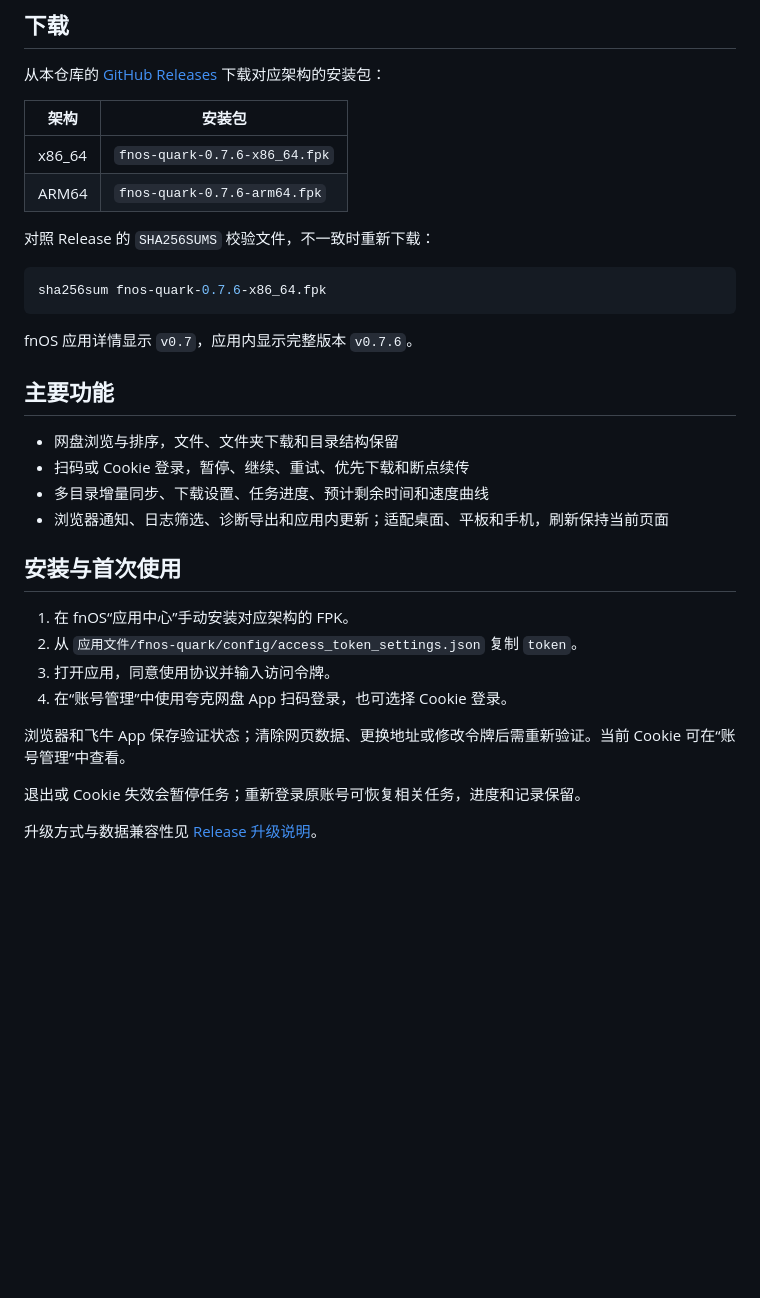
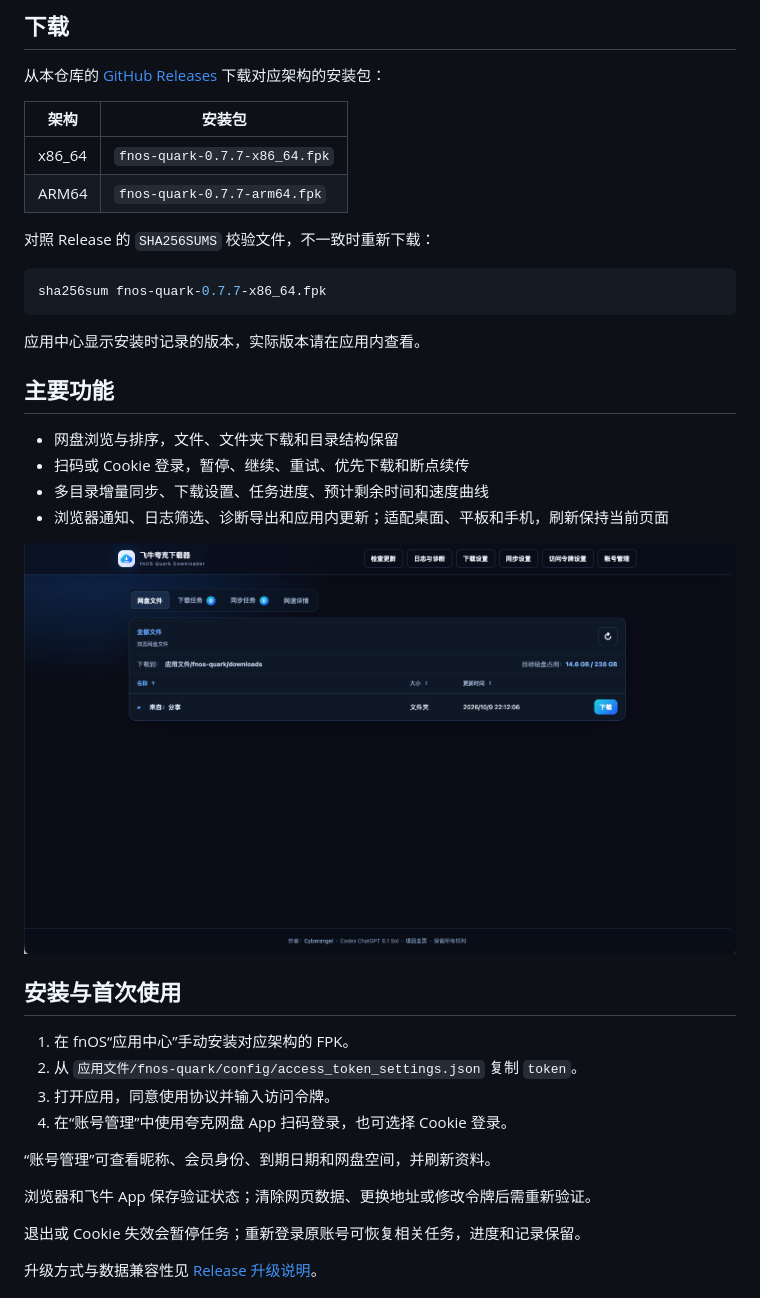
Before and after one commit to ElyDemiurge/fnOS-quark, a Markdown page: README.md, the part around one of its changes. Rendered like a GitHub page; pictures changed too: assets/screenshots/cloud-files.png (added); blank space fills up the shorter version.

````diff
--- a/README.md
+++ b/README.md
@@ -11,16 +11,16 @@
 
 | 架构 | 安装包 |
 | --- | --- |
-| x86_64 | `fnos-quark-0.7.6-x86_64.fpk` |
-| ARM64 | `fnos-quark-0.7.6-arm64.fpk` |
+| x86_64 | `fnos-quark-0.7.7-x86_64.fpk` |
+| ARM64 | `fnos-quark-0.7.7-arm64.fpk` |
 
 对照 Release 的 `SHA256SUMS` 校验文件，不一致时重新下载：
 
 ```bash
-sha256sum fnos-quark-0.7.6-x86_64.fpk
+sha256sum fnos-quark-0.7.7-x86_64.fpk
 ```
 
-fnOS 应用详情显示 `v0.7`，应用内显示完整版本 `v0.7.6`。
+应用中心显示安装时记录的版本，实际版本请在应用内查看。
 
 ## 主要功能
 
@@ -29,6 +29,8 @@ fnOS 应用详情显示 `v0.7`，应用内显示完整版本 `v0.7.6`。
 - 多目录增量同步、下载设置、任务进度、预计剩余时间和速度曲线
 - 浏览器通知、日志筛选、诊断导出和应用内更新；适配桌面、平板和手机，刷新保持当前页面
 
+![网盘浏览](assets/screenshots/cloud-files.png)
+
 ## 安装与首次使用
 
 1. 在 fnOS“应用中心”手动安装对应架构的 FPK。
@@ -36,7 +38,9 @@ fnOS 应用详情显示 `v0.7`，应用内显示完整版本 `v0.7.6`。
 3. 打开应用，同意使用协议并输入访问令牌。
 4. 在“账号管理”中使用夸克网盘 App 扫码登录，也可选择 Cookie 登录。
 
-浏览器和飞牛 App 保存验证状态；清除网页数据、更换地址或修改令牌后需重新验证。当前 Cookie 可在“账号管理”中查看。
+“账号管理”可查看昵称、会员身份、到期日期和网盘空间，并刷新资料。
+
+浏览器和飞牛 App 保存验证状态；清除网页数据、更换地址或修改令牌后需重新验证。
 
 退出或 Cookie 失效会暂停任务；重新登录原账号可恢复相关任务，进度和记录保留。
 
````
Also changed, not shown: other parts of README.md (+17 -2 lines), assets/screenshots/download-settings.png (added), assets/screenshots/download-tasks.png (added), assets/screenshots/logs-diagnostics.png (added), assets/screenshots/speed-details.png (added), 1 other file.
